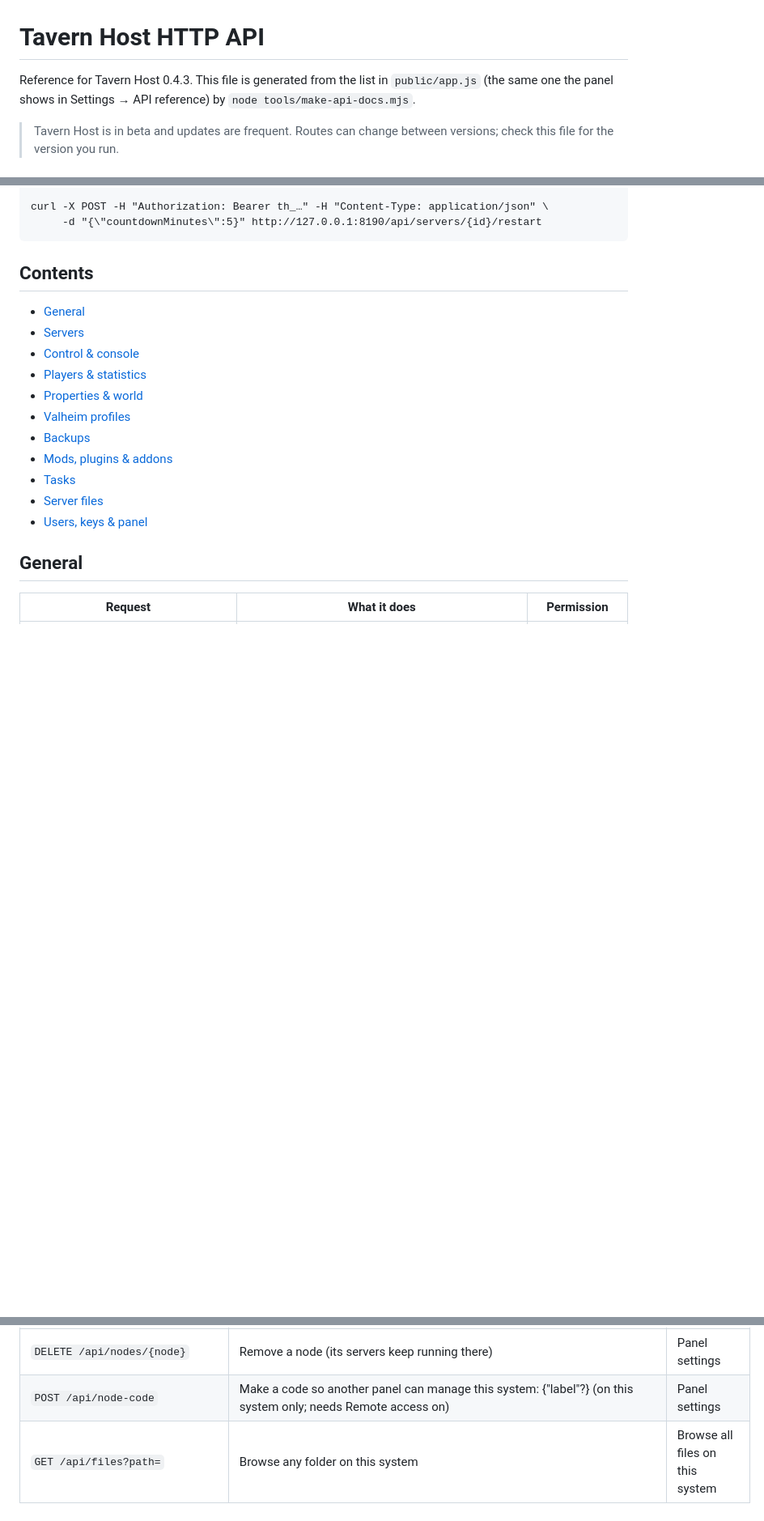
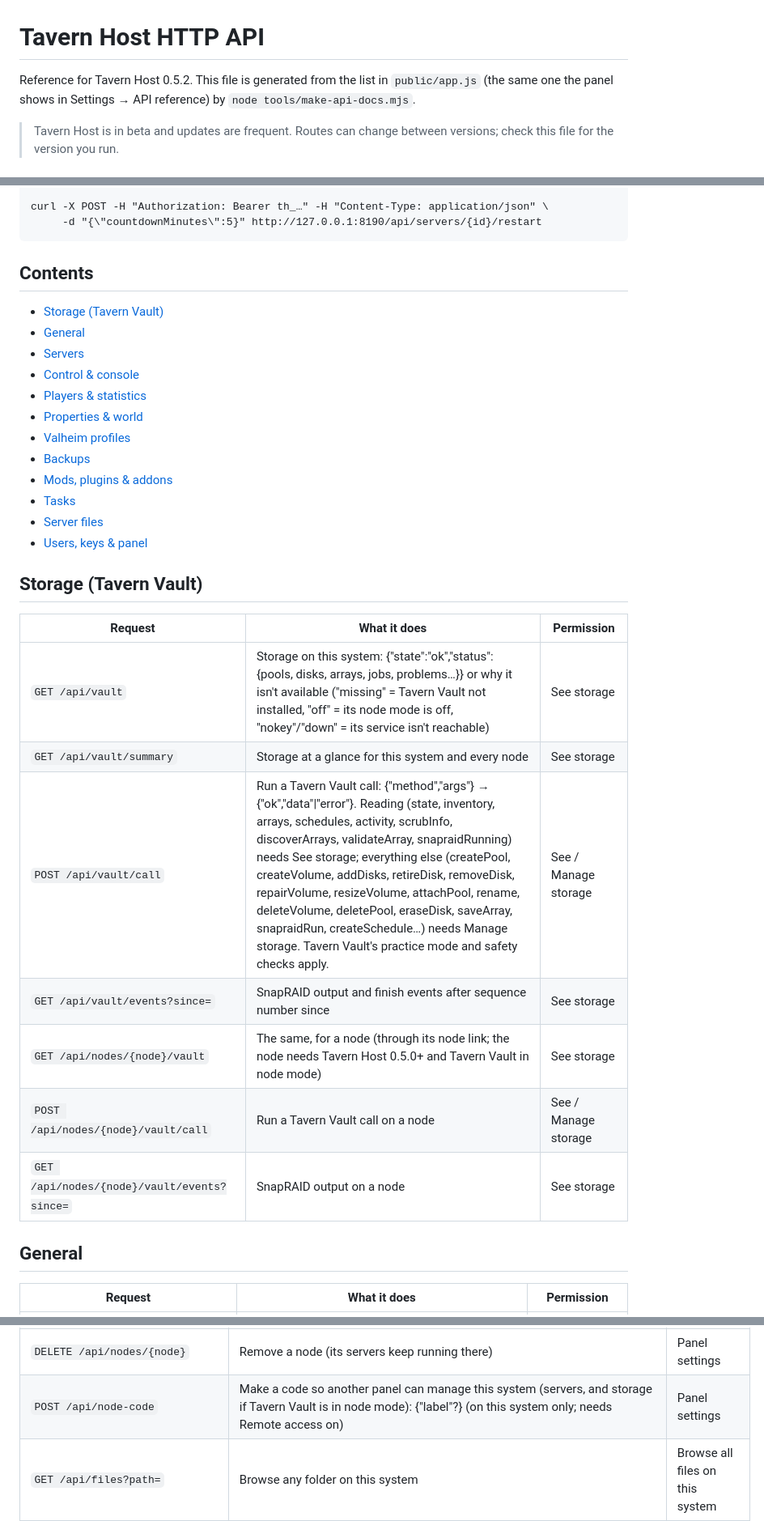
Before and after one commit to Volatile111/tavern-host, a Markdown page: API.md, 3 parts joined by grey strips. Shown at 81% size. Rendered like a GitHub page; blank space fills up the shorter version.

Commit message:
API docs for 0.5.2

```diff
--- a/API.md
+++ b/API.md
@@ -1,6 +1,6 @@
 # Tavern Host HTTP API
 
-Reference for Tavern Host 0.4.3. This file is generated from the list in `public/app.js` (the same one the panel shows in Settings → API reference) by `node tools/make-api-docs.mjs`.
+Reference for Tavern Host 0.5.2. This file is generated from the list in `public/app.js` (the same one the panel shows in Settings → API reference) by `node tools/make-api-docs.mjs`.
 
 > Tavern Host is in beta and updates are frequent. Routes can change between versions; check this file for the version you run.
 
@@ -28,6 +28,7 @@ curl -X POST -H "Authorization: Bearer th_…" -H "Content-Type: application/jso
 
 ## Contents
 
+- [Storage (Tavern Vault)](#storage-tavern-vault)
 - [General](#general)
 - [Servers](#servers)
 - [Control & console](#control--console)
@@ -39,6 +40,18 @@ curl -X POST -H "Authorization: Bearer th_…" -H "Content-Type: application/jso
 - [Tasks](#tasks)
 - [Server files](#server-files)
 - [Users, keys & panel](#users-keys--panel)
+
+## Storage (Tavern Vault)
+
+| Request | What it does | Permission |
+|---|---|---|
+| `GET /api/vault` | Storage on this system: {"state":"ok","status":{pools, disks, arrays, jobs, problems…}} or why it isn't available ("missing" = Tavern Vault not installed, "off" = its node mode is off, "nokey"/"down" = its service isn't reachable) | See storage |
+| `GET /api/vault/summary` | Storage at a glance for this system and every node | See storage |
+| `POST /api/vault/call` | Run a Tavern Vault call: {"method","args"} → {"ok","data"\|"error"}. Reading (state, inventory, arrays, schedules, activity, scrubInfo, discoverArrays, validateArray, snapraidRunning) needs See storage; everything else (createPool, createVolume, addDisks, retireDisk, removeDisk, repairVolume, resizeVolume, attachPool, rename, deleteVolume, deletePool, eraseDisk, saveArray, snapraidRun, createSchedule…) needs Manage storage. Tavern Vault's practice mode and safety checks apply. | See / Manage storage |
+| `GET /api/vault/events?since=` | SnapRAID output and finish events after sequence number since | See storage |
+| `GET /api/nodes/{node}/vault` | The same, for a node (through its node link; the node needs Tavern Host 0.5.0+ and Tavern Vault in node mode) | See storage |
+| `POST /api/nodes/{node}/vault/call` | Run a Tavern Vault call on a node | See / Manage storage |
+| `GET /api/nodes/{node}/vault/events?since=` | SnapRAID output on a node | See storage |
 
 ## General
 
@@ -223,7 +236,7 @@ curl -X POST -H "Authorization: Bearer th_…" -H "Content-Type: application/jso
 | `POST /api/nodes` | Add a node: {"code":"thnode://…","name"?} | Panel settings |
 | `PUT /api/nodes/{node}` | Rename a node: {"name"} | Panel settings |
 | `DELETE /api/nodes/{node}` | Remove a node (its servers keep running there) | Panel settings |
-| `POST /api/node-code` | Make a code so another panel can manage this system: {"label"?} (on this system only; needs Remote access on) | Panel settings |
+| `POST /api/node-code` | Make a code so another panel can manage this system (servers, and storage if Tavern Vault is in node mode): {"label"?} (on this system only; needs Remote access on) | Panel settings |
 | `GET /api/files?path=` | Browse any folder on this system | Browse all files on this system |
 | `POST /api/files/mkdir` | New folder: {"parent","name"} | Browse all files on this system |
 | `POST /api/files/rename` | Rename: {"path","name"} (not folders a running server uses) | Browse all files on this system |
```
